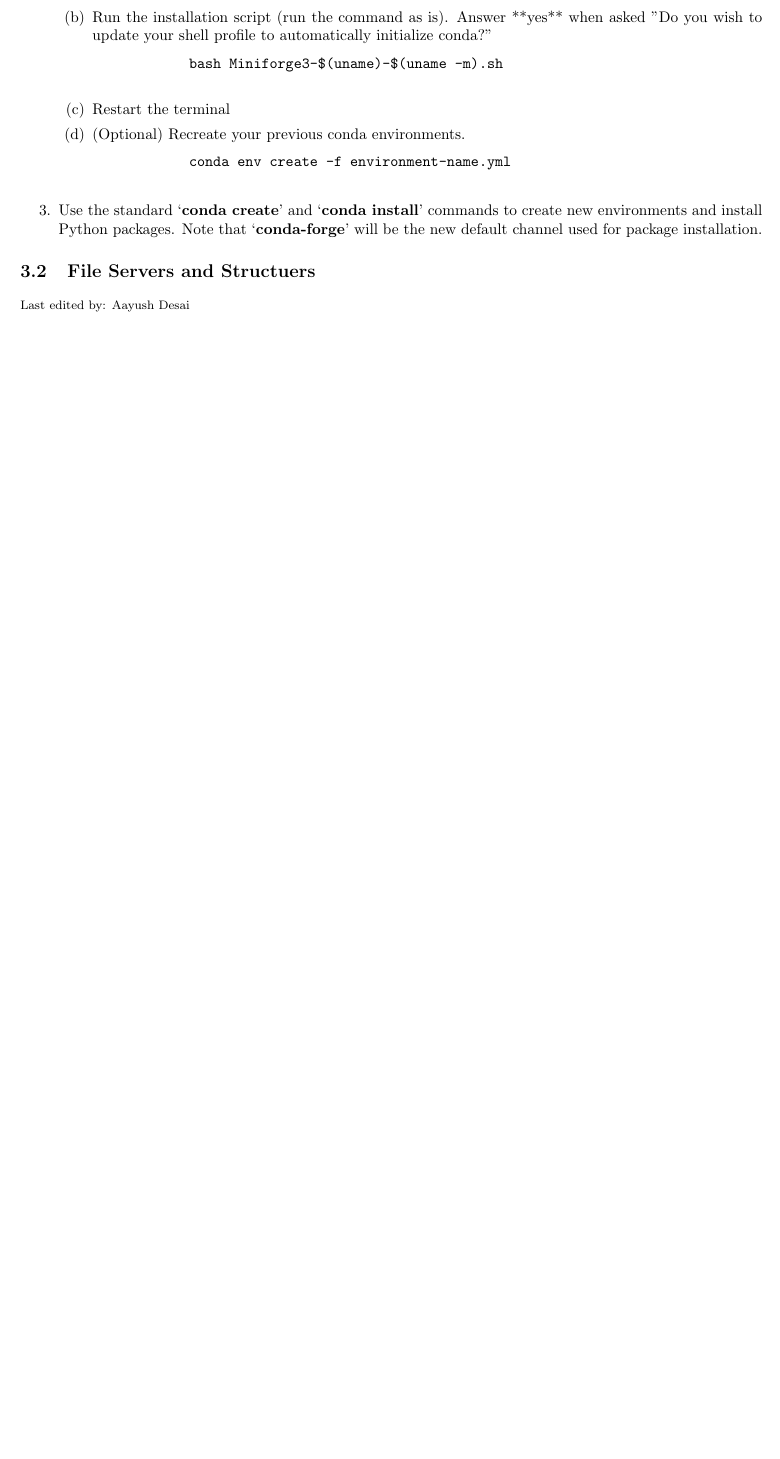
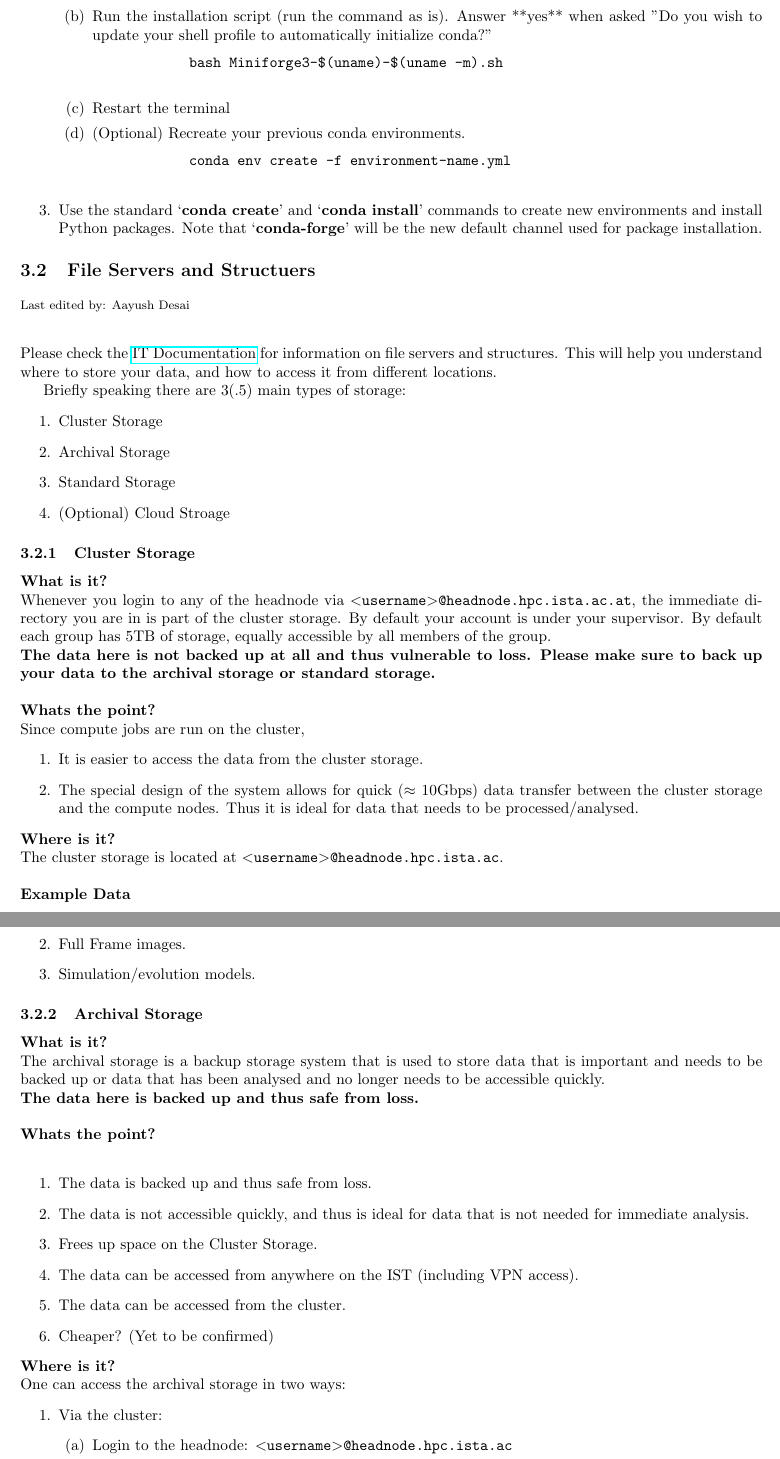
Before and after one commit to aayushdesai/ISTA_Software, a LaTeX document (Documentation/main.tex): part of page 4 of 6 before the commit and two parts of pages 4 and 5 of 8 after it, the two joined at a grey line, cut so that both start at the same text, the shorter picture padded with empty space. Compiled offline with pdfLaTeX.

Commit message:
added documentation for file systems

```diff
--- a/Documentation/main.tex
+++ b/Documentation/main.tex
@@ -168,3 +168,72 @@ Owing to the recent decision of Anaconda to charge a licence fee per user to ins
 \subsection{File Servers and Structuers}
 \setlasteditor{Aayush Desai}
 \lastedited
+\noindent
+Please check the \href{https://it.pages.ist.ac.at/docs/it-documentation/file-servers/}{IT Documentation} for information on file servers and structures. This will help you understand where to store your data, and how to access it from different locations.
+
+Briefly speaking there are 3(.5) main types of storage:
+\begin{enumerate}
+    \item Cluster Storage
+    \item Archival Storage
+    \item Standard Storage
+    \item (Optional) Cloud Stroage
+\end{enumerate}
+\subsubsection{Cluster Storage}
+\textbf{What is it?}
+\newline
+Whenever you login to any of the headnode via \texttt{$<$username$>$@headnode.hpc.ista.ac.at}, the immediate directory you are in is part of the cluster storage. By default your account is under your supervisor. By default each group has 5TB of storage, equally accessible by all members of the group.
+\\
+\textbf{The data here is not backed up at all and thus vulnerable to loss. Please make sure to back up your data to the archival storage or standard storage.}
+\\
+
+\noindent
+\textbf{Whats the point?}
+\newline
+Since compute jobs are run on the cluster,
+\begin{enumerate}
+    \item It is easier to access the data from the cluster storage.
+    \item The special design of the system allows for quick ($\approx$ 10Gbps) data transfer between the cluster storage and the compute nodes. Thus it is ideal for data that needs to be processed/analysed.
+\end{enumerate}
+
+\noindent
+\textbf{Where is it?}
+\newline
+The cluster storage is located at \texttt{$<$username$>$@headnode.hpc.ista.ac}.
+\\
+
+\noindent
+\textbf{Example Data}
+\begin{enumerate}
+    \item Light Curves.
+    \item Full Frame images.
+    \item Simulation/evolution models.
+\end{enumerate}
+\subsubsection{Archival Storage}
+\textbf{What is it?}
+\newline
+The archival storage is a backup storage system that is used to store data that is important and needs to be backed up or data that has been analysed and no longer needs to be accessible quickly.
+\\
+\textbf{The data here is backed up and thus safe from loss.}
+\\
+
+\noindent
+\textbf{Whats the point?}
+\newline
+\begin{enumerate}
+    \item The data is backed up and thus safe from loss.
+    \item The data is not accessible quickly, and thus is ideal for data that is not needed for immediate analysis.
+    \item Frees up space on the Cluster Storage.
+    \item The data can be accessed from anywhere on the IST  (including VPN access).
+    \item The data can be accessed from the cluster.
+    \item Cheaper? (Yet to be confirmed)
+\end{enumerate}
+
+\noindent
+\textbf{Where is it?}
+\newline
+One can access the archival storage in two ways:
+\begin{enumerate}
+    \item Via the cluster:
+    \begin{enumerate}
+        \item Login to the headnode: \texttt{$<$username$>$@headnode.hpc.ista.ac}
+        \item The archival storage is located at \texttt{/archive3/group/}
```
Also changed, not shown: Documentation/main.pdf, Documentation/main.tex (57 more changed lines), 1 other file.
